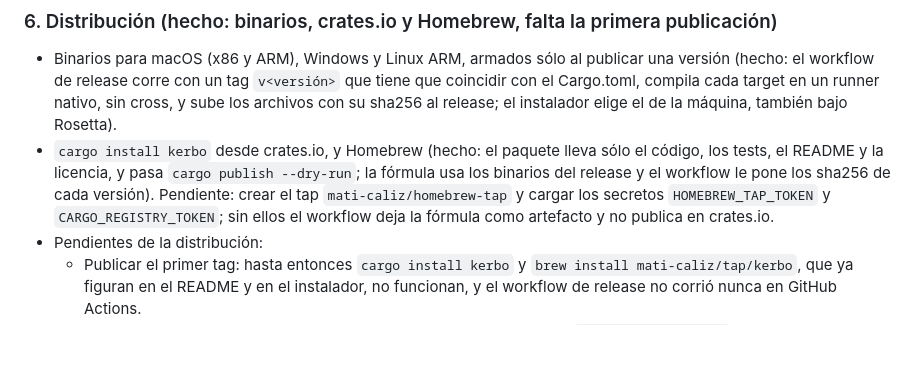
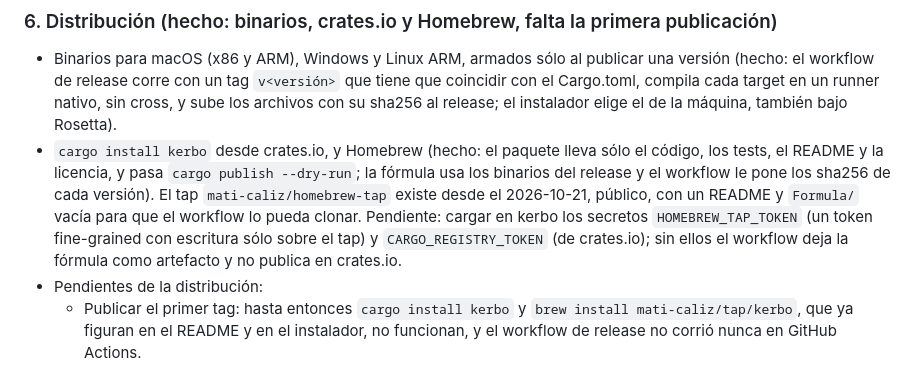
Before and after one commit to mati-caliz/kerbo, a Markdown page: ROADMAP.md, the part around the change. Drawn GitHub-style; blank space fills up the shorter version.

Commit message:
Hoja de ruta: el tap de Homebrew ya existe, faltan los secretos y el primer tag
Co-Authored-By: Claude Opus 5.5 <noreply@anthropic.com>

```diff
--- a/ROADMAP.md
+++ b/ROADMAP.md
@@ -302,9 +302,12 @@ En orden. Cada etapa se cierra con la paridad medida y los tests del caso que la
   sha256 al release; el instalador elige el de la máquina, también bajo Rosetta).
 - `cargo install kerbo` desde crates.io, y Homebrew (hecho: el paquete lleva sólo el código, los
   tests, el README y la licencia, y pasa `cargo publish --dry-run`; la fórmula usa los binarios
-  del release y el workflow le pone los sha256 de cada versión). Pendiente: crear el tap
-  `mati-caliz/homebrew-tap` y cargar los secretos `HOMEBREW_TAP_TOKEN` y `CARGO_REGISTRY_TOKEN`;
-  sin ellos el workflow deja la fórmula como artefacto y no publica en crates.io.
+  del release y el workflow le pone los sha256 de cada versión). El tap
+  `mati-caliz/homebrew-tap` existe desde el 2026-10-21, público, con un README y `Formula/`
+  vacía para que el workflow lo pueda clonar. Pendiente: cargar en kerbo los secretos
+  `HOMEBREW_TAP_TOKEN` (un token fine-grained con escritura sólo sobre el tap) y
+  `CARGO_REGISTRY_TOKEN` (de crates.io); sin ellos el workflow deja la fórmula como artefacto y
+  no publica en crates.io.
 - Pendientes de la distribución:
   - Publicar el primer tag: hasta entonces `cargo install kerbo` y `brew install
     mati-caliz/tap/kerbo`, que ya figuran en el README y en el instalador, no funcionan, y el
```
